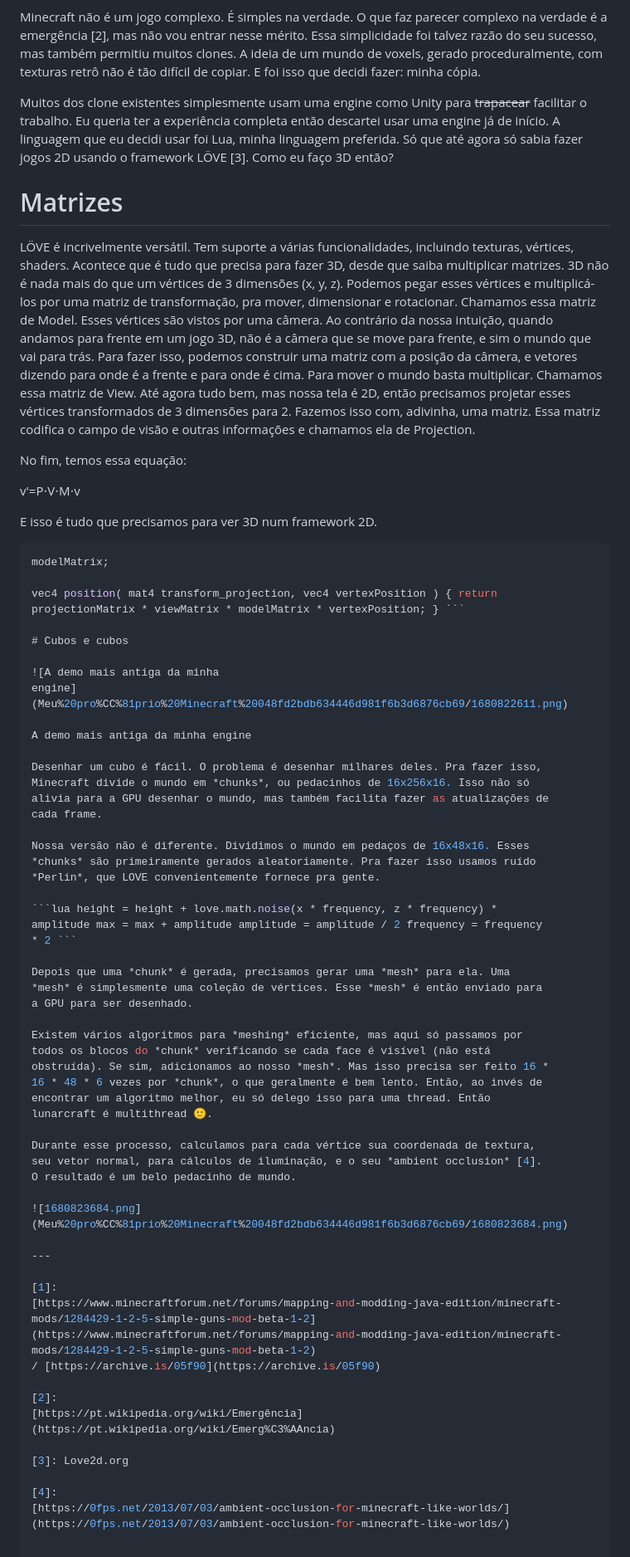
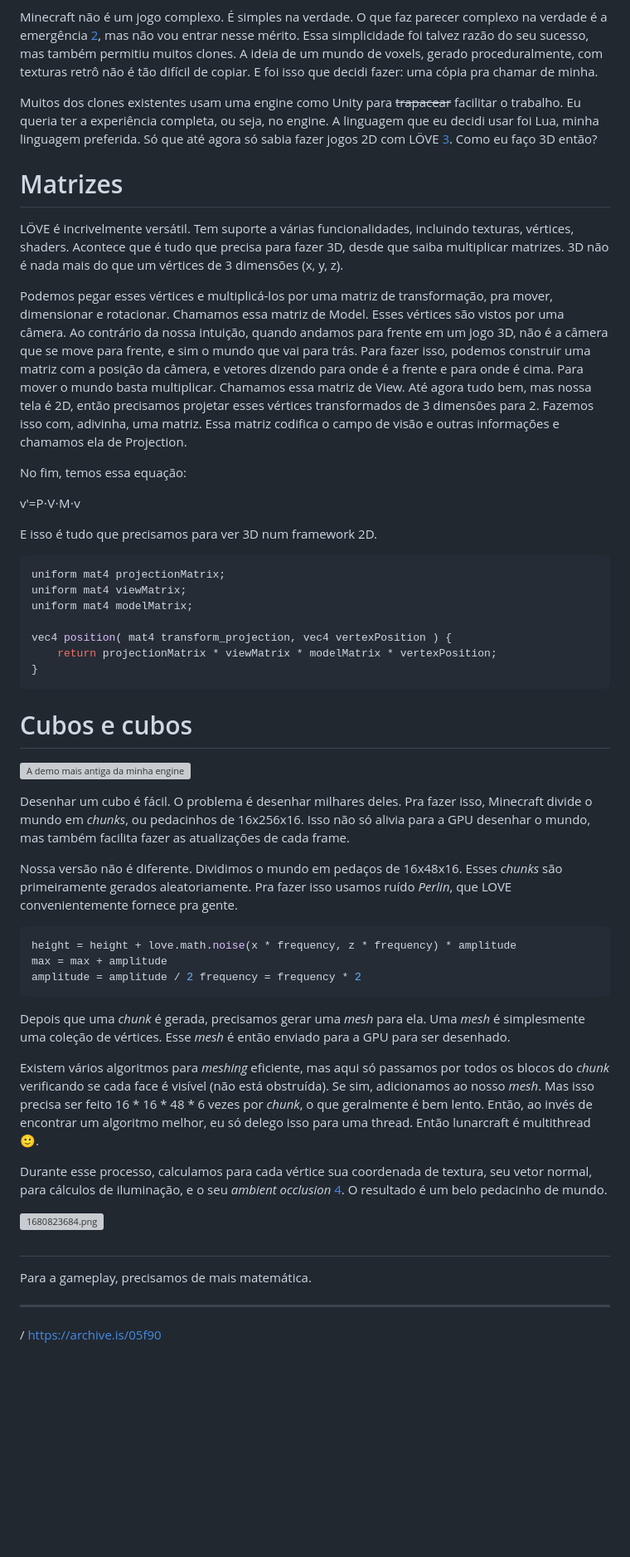
Before and after one commit to brennop/website, a Markdown page: files/blog/minecraft.md, the part around the change. Shown at 83% size. Rendered like a GitHub page; blank space fills up the shorter version; grey boxes are pictures that could not be loaded.

````diff
--- a/files/blog/minecraft.md
+++ b/files/blog/minecraft.md
@@ -13,20 +13,22 @@ Minecraft não é um jogo complexo. É simples na verdade. O que faz parecer
 complexo na verdade é a emergência [2], mas não vou entrar nesse mérito. Essa
 simplicidade foi talvez razão do seu sucesso, mas também permitiu muitos clones.
 A ideia de um mundo de voxels, gerado proceduralmente, com texturas retrô não é
-tão difícil de copiar. E foi isso que decidi fazer: minha cópia.
+tão difícil de copiar. E foi isso que decidi fazer: uma cópia pra chamar de
+minha.
 
-Muitos dos clone existentes simplesmente usam uma engine como Unity para
-~~trapacear~~ facilitar o trabalho. Eu queria ter a experiência completa então
-descartei usar uma engine já de início. A linguagem que eu decidi usar foi Lua,
-minha linguagem preferida. Só que até agora só sabia fazer jogos 2D usando o
-framework LÖVE [3]. Como eu faço 3D então?
+Muitos dos clones existentes usam uma engine como Unity para ~~trapacear~~
+facilitar o trabalho. Eu queria ter a experiência completa, ou seja, no engine.
+A linguagem que eu decidi usar foi Lua, minha linguagem preferida. Só que até
+agora só sabia fazer jogos 2D com LÖVE [3]. Como eu faço 3D então?
 
 # Matrizes
 
 LÖVE é incrivelmente versátil. Tem suporte a várias funcionalidades, incluindo
 texturas, vértices, shaders. Acontece que é tudo que precisa para fazer 3D,
 desde que saiba multiplicar matrizes. 3D não é nada mais do que um vértices de 3
-dimensões (x, y, z). Podemos pegar esses vértices e multiplicá-los por uma
+dimensões (x, y, z).
+
+Podemos pegar esses vértices e multiplicá-los por uma
 matriz de transformação, pra mover, dimensionar e rotacionar. Chamamos essa
 matriz de Model. Esses vértices são vistos por uma câmera. Ao contrário da nossa
 intuição, quando andamos para frente em um jogo 3D, não é a câmera que se move
@@ -44,18 +46,19 @@ v′=P⋅V⋅M⋅v
 
 E isso é tudo que precisamos para ver 3D num framework 2D.
 
-```glsl uniform mat4 projectionMatrix; uniform mat4 viewMatrix; uniform mat4
-modelMatrix;
+```glsl
+uniform mat4 projectionMatrix;
+uniform mat4 viewMatrix;
+uniform mat4 modelMatrix;
 
-vec4 position( mat4 transform_projection, vec4 vertexPosition ) { return
-projectionMatrix * viewMatrix * modelMatrix * vertexPosition; } ```
+vec4 position( mat4 transform_projection, vec4 vertexPosition ) {
+    return projectionMatrix * viewMatrix * modelMatrix * vertexPosition;
+}
+```
 
 # Cubos e cubos
 
-![A demo mais antiga da minha
-engine](Meu%20pro%CC%81prio%20Minecraft%20048fd2bdb634446d981f6b3d6876cb69/1680822611.png)
-
-A demo mais antiga da minha engine
+![A demo mais antiga da minha engine]()
 
 Desenhar um cubo é fácil. O problema é desenhar milhares deles. Pra fazer isso,
 Minecraft divide o mundo em *chunks*, ou pedacinhos de 16x256x16. Isso não só
@@ -66,9 +69,11 @@ Nossa versão não é diferente. Dividimos o mundo em pedaços de 16x48x16. Esse
 *chunks* são primeiramente gerados aleatoriamente. Pra fazer isso usamos ruído
 *Perlin*, que LOVE convenientemente fornece pra gente.
 
-```lua height = height + love.math.noise(x * frequency, z * frequency) *
-amplitude max = max + amplitude amplitude = amplitude / 2 frequency = frequency
-* 2 ```
+```lua
+height = height + love.math.noise(x * frequency, z * frequency) * amplitude
+max = max + amplitude
+amplitude = amplitude / 2 frequency = frequency * 2
+```
 
 Depois que uma *chunk* é gerada, precisamos gerar uma *mesh* para ela. Uma
 *mesh* é simplesmente uma coleção de vértices. Esse *mesh* é então enviado para
@@ -85,18 +90,19 @@ Durante esse processo, calculamos para cada vértice sua coordenada de textura,
 seu vetor normal, para cálculos de iluminação, e o seu *ambient occlusion* [4].
 O resultado é um belo pedacinho de mundo.
 
-![1680823684.png](Meu%20pro%CC%81prio%20Minecraft%20048fd2bdb634446d981f6b3d6876cb69/1680823684.png)
+![1680823684.png]()
+
+#
+
+Para a gameplay, precisamos de mais matemática.
 
 ---
 
-[1]:
-[https://www.minecraftforum.net/forums/mapping-and-modding-java-edition/minecraft-mods/1284429-1-2-5-simple-guns-mod-beta-1-2](https://www.minecraftforum.net/forums/mapping-and-modding-java-edition/minecraft-mods/1284429-1-2-5-simple-guns-mod-beta-1-2)
+[1]: [https://www.minecraftforum.net/forums/mapping-and-modding-java-edition/minecraft-mods/1284429-1-2-5-simple-guns-mod-beta-1-2](https://www.minecraftforum.net/forums/mapping-and-modding-java-edition/minecraft-mods/1284429-1-2-5-simple-guns-mod-beta-1-2)
 / [https://archive.is/05f90](https://archive.is/05f90)
 
-[2]:
-[https://pt.wikipedia.org/wiki/Emergência](https://pt.wikipedia.org/wiki/Emerg%C3%AAncia)
+[2]: [https://pt.wikipedia.org/wiki/Emergência](https://pt.wikipedia.org/wiki/Emerg%C3%AAncia)
 
 [3]: Love2d.org
 
-[4]:
-[https://0fps.net/2013/07/03/ambient-occlusion-for-minecraft-like-worlds/](https://0fps.net/2013/07/03/ambient-occlusion-for-minecraft-like-worlds/)
+[4]: [https://0fps.net/2013/07/03/ambient-occlusion-for-minecraft-like-worlds/](https://0fps.net/2013/07/03/ambient-occlusion-for-minecraft-like-worlds/)
````
